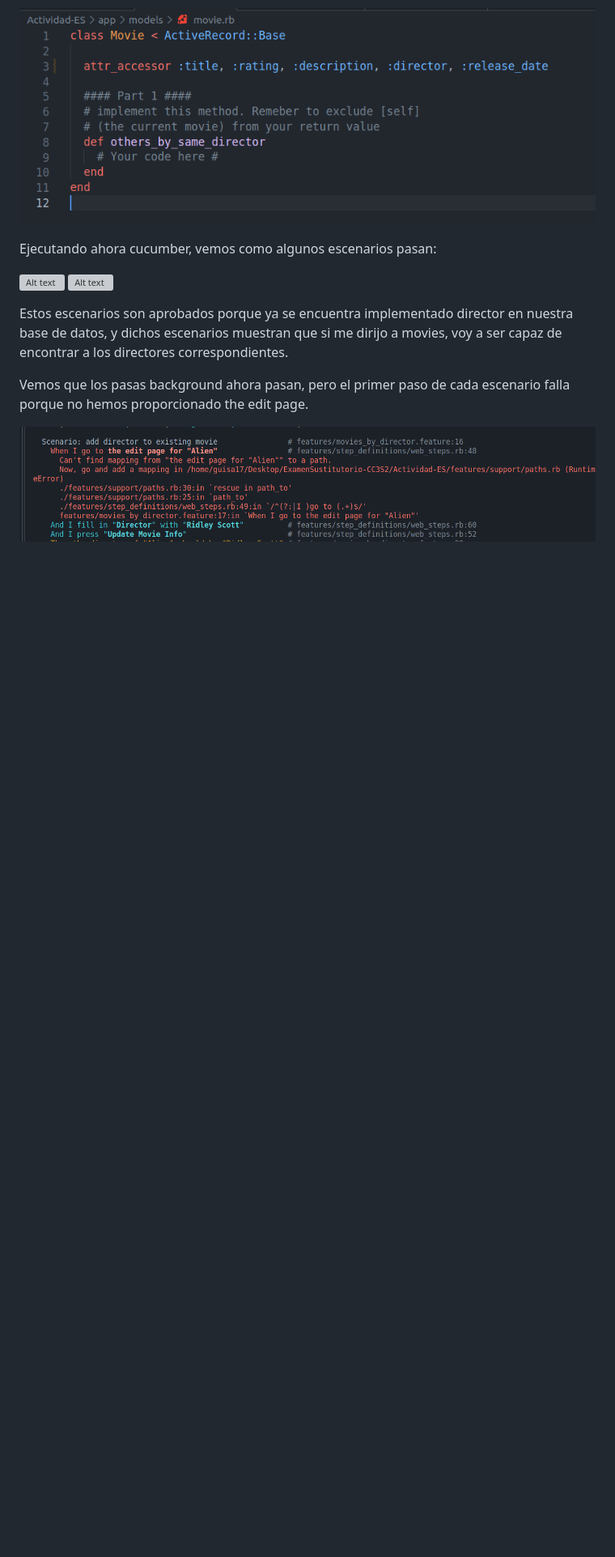
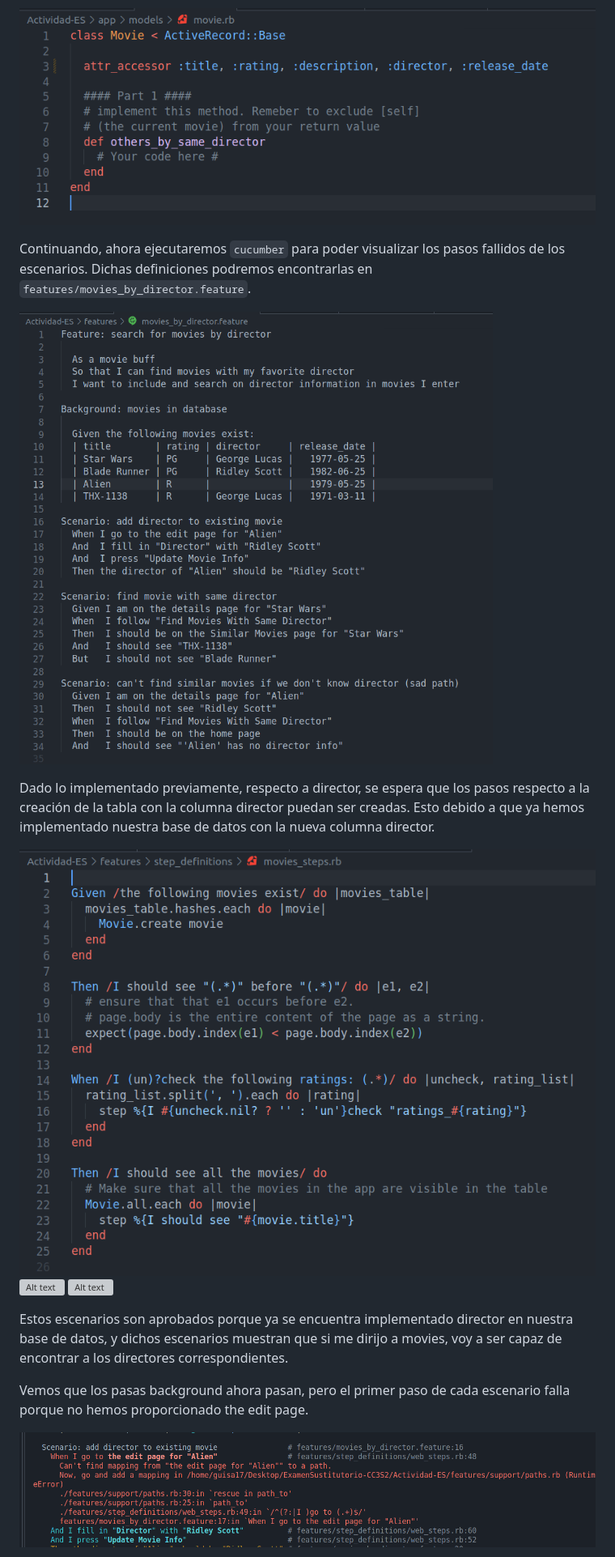
Before and after one commit to guisa17/ExamenSustitutorio-CC3S2, a Markdown page: Parte 1/README.md, the part around the change. Shown: that part at 81% size. Drawn GitHub-style; pictures changed too: Parte 1/image-46.png (added), Parte 1/image-47.png (added); blank space fills up the shorter version; grey boxes are pictures that could not be loaded.

Commit message:
Parte-1 avance

```diff
--- a/Parte 1/README.md
+++ b/Parte 1/README.md
@@ -105,9 +105,15 @@ Respecto a nuestro modelo, para lograr que este nuevo campo "se note", haremos u
 ![Alt text](image-45.png)
 
 
+Continuando, ahora ejecutaremos `cucumber` para poder visualizar los pasos fallidos de los escenarios. Dichas definiciones podremos encontrarlas en `features/movies_by_director.feature`.
 
-Ejecutando ahora cucumber, vemos como algunos escenarios pasan:
+![Alt text](image-46.png)
 
+
+Dado lo implementado previamente, respecto a director, se espera que los pasos respecto a la creación de la tabla con la columna director puedan ser creadas. Esto debido a que ya hemos implementado nuestra base de datos con la nueva columna director.
+
+
+![Alt text](image-47.png)
 ![Alt text](image-26.png)
 ![Alt text](image-25.png)
 
```
